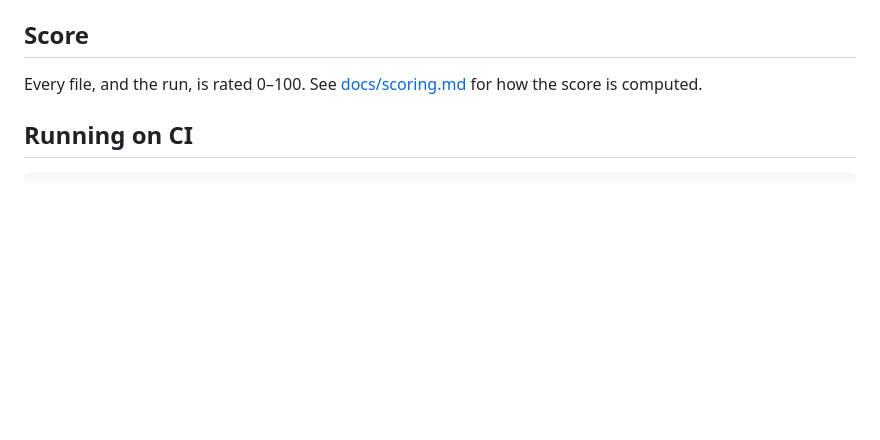
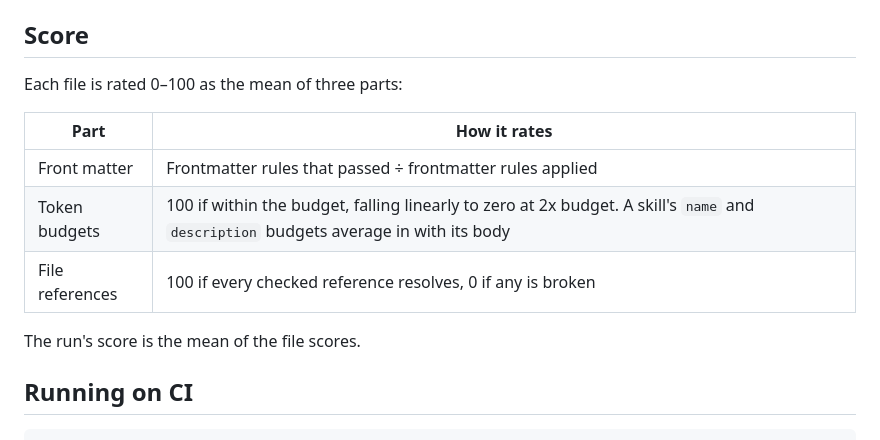
Before and after one commit to rsn491/agctxlint, a Markdown page: README.md, the part around the change. GitHub-like rendering; blank space fills up the shorter version.

```diff
--- a/README.md
+++ b/README.md
@@ -84,8 +84,15 @@ Rules (along with token budgets and excludes) can also be set in a
 
 ## Score
 
-Every file, and the run, is rated 0–100. See
-[docs/scoring.md](docs/scoring.md) for how the score is computed.
+Each file is rated 0–100 as the mean of three parts:
+
+| Part | How it rates |
+| --- | --- |
+| Front matter | Frontmatter rules that passed ÷ frontmatter rules applied |
+| Token budgets | 100 if within the budget, falling linearly to zero at 2x budget. A skill's `name` and `description` budgets average in with its body |
+| File references | 100 if every checked reference resolves, 0 if any is broken |
+
+The run's score is the mean of the file scores.
 
 ## Running on CI
 
```
Also changed, not shown: docs/scoring.md (deleted, +0 -18 lines).
